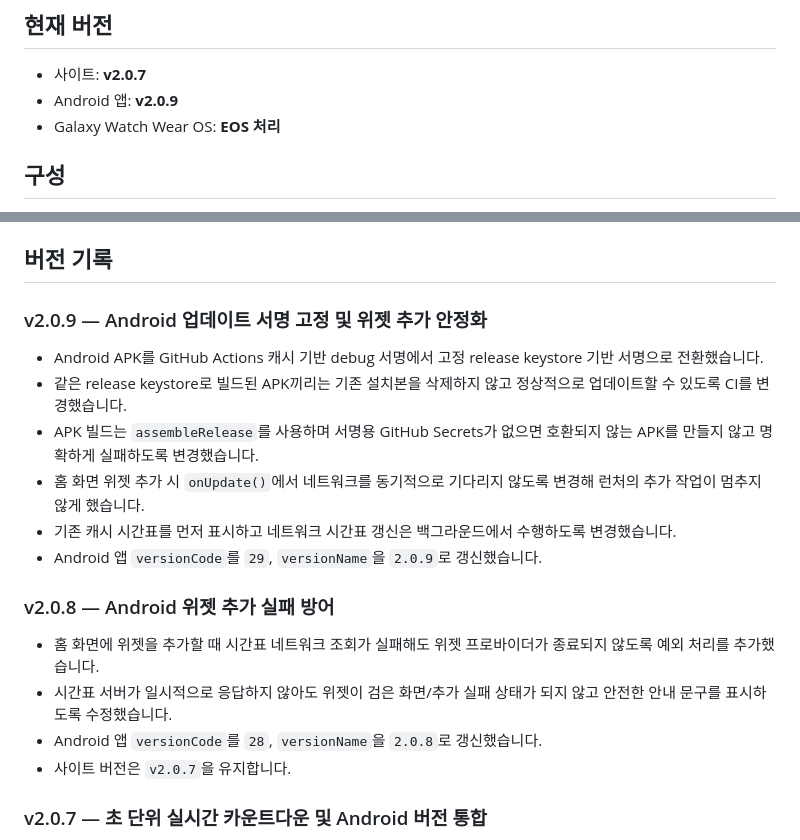
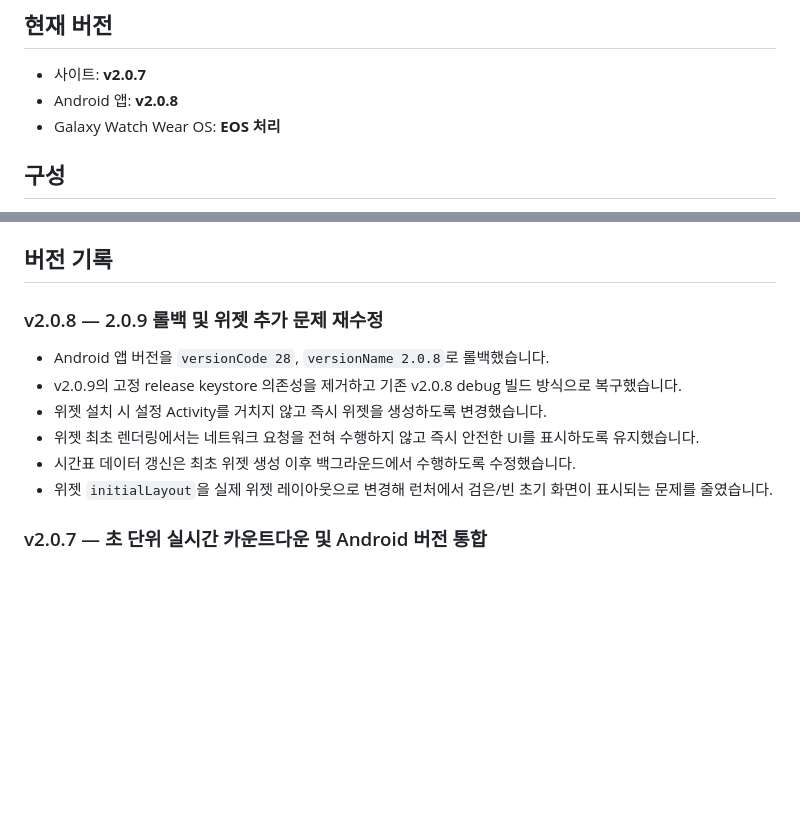
Before and after one commit to test20000-hub/GPJA_timetable, a Markdown page: README.md, 2 parts joined by grey strips. Rendered like a GitHub page; blank space fills up the shorter version.

Commit message:
Rollback v2.0.9 to v2.0.8 and document widget fix

```diff
--- a/README.md
+++ b/README.md
@@ -5,7 +5,7 @@ NEIS 고등학교시간표를 이용하는 군포중앙고 전용 모바일 시
 ## 현재 버전
 
 - 사이트: **v2.0.7**
-- Android 앱: **v2.0.9**
+- Android 앱: **v2.0.8**
 - Galaxy Watch Wear OS: **EOS 처리**
 
 ## 구성
@@ -31,19 +31,13 @@ NEIS 고등학교시간표를 이용하는 군포중앙고 전용 모바일 시
 
 ## 버전 기록
 
-### v2.0.9 — Android 업데이트 서명 고정 및 위젯 추가 안정화
-- Android APK를 GitHub Actions 캐시 기반 debug 서명에서 고정 release keystore 기반 서명으로 전환했습니다.
-- 같은 release keystore로 빌드된 APK끼리는 기존 설치본을 삭제하지 않고 정상적으로 업데이트할 수 있도록 CI를 변경했습니다.
-- APK 빌드는 `assembleRelease`를 사용하며 서명용 GitHub Secrets가 없으면 호환되지 않는 APK를 만들지 않고 명확하게 실패하도록 변경했습니다.
-- 홈 화면 위젯 추가 시 `onUpdate()`에서 네트워크를 동기적으로 기다리지 않도록 변경해 런처의 추가 작업이 멈추지 않게 했습니다.
-- 기존 캐시 시간표를 먼저 표시하고 네트워크 시간표 갱신은 백그라운드에서 수행하도록 변경했습니다.
-- Android 앱 `versionCode`를 `29`, `versionName`을 `2.0.9`로 갱신했습니다.
-
-### v2.0.8 — Android 위젯 추가 실패 방어
-- 홈 화면에 위젯을 추가할 때 시간표 네트워크 조회가 실패해도 위젯 프로바이더가 종료되지 않도록 예외 처리를 추가했습니다.
-- 시간표 서버가 일시적으로 응답하지 않아도 위젯이 검은 화면/추가 실패 상태가 되지 않고 안전한 안내 문구를 표시하도록 수정했습니다.
-- Android 앱 `versionCode`를 `28`, `versionName`을 `2.0.8`로 갱신했습니다.
-- 사이트 버전은 `v2.0.7`을 유지합니다.
+### v2.0.8 — 2.0.9 롤백 및 위젯 추가 문제 재수정
+- Android 앱 버전을 `versionCode 28`, `versionName 2.0.8`로 롤백했습니다.
+- v2.0.9의 고정 release keystore 의존성을 제거하고 기존 v2.0.8 debug 빌드 방식으로 복구했습니다.
+- 위젯 설치 시 설정 Activity를 거치지 않고 즉시 위젯을 생성하도록 변경했습니다.
+- 위젯 최초 렌더링에서는 네트워크 요청을 전혀 수행하지 않고 즉시 안전한 UI를 표시하도록 유지했습니다.
+- 시간표 데이터 갱신은 최초 위젯 생성 이후 백그라운드에서 수행하도록 수정했습니다.
+- 위젯 `initialLayout`을 실제 위젯 레이아웃으로 변경해 런처에서 검은/빈 초기 화면이 표시되는 문제를 줄였습니다.
 
 ### v2.0.7 — 초 단위 실시간 카운트다운 및 Android 버전 통합
 - Smart Timetable 카운트다운에서 현재 초를 정확히 반영하도록 수정했습니다.
```
